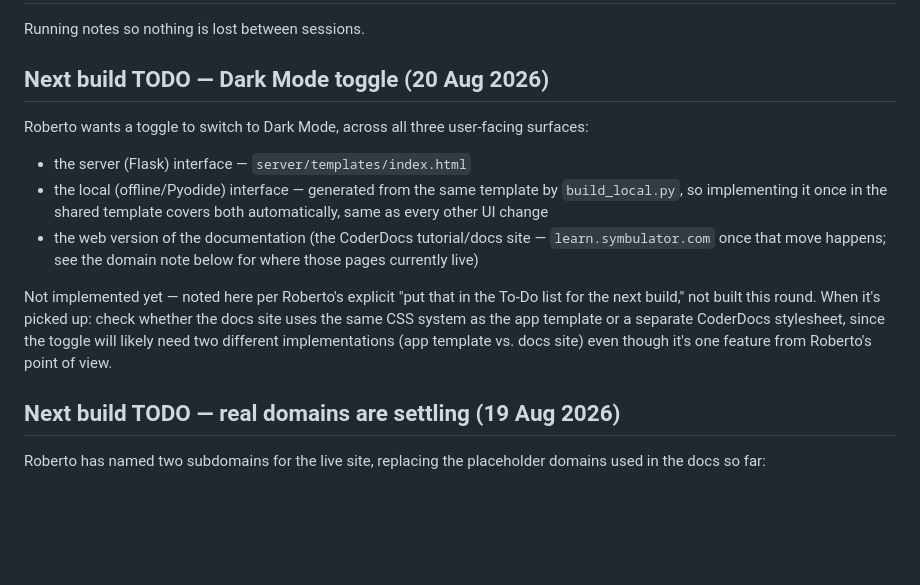
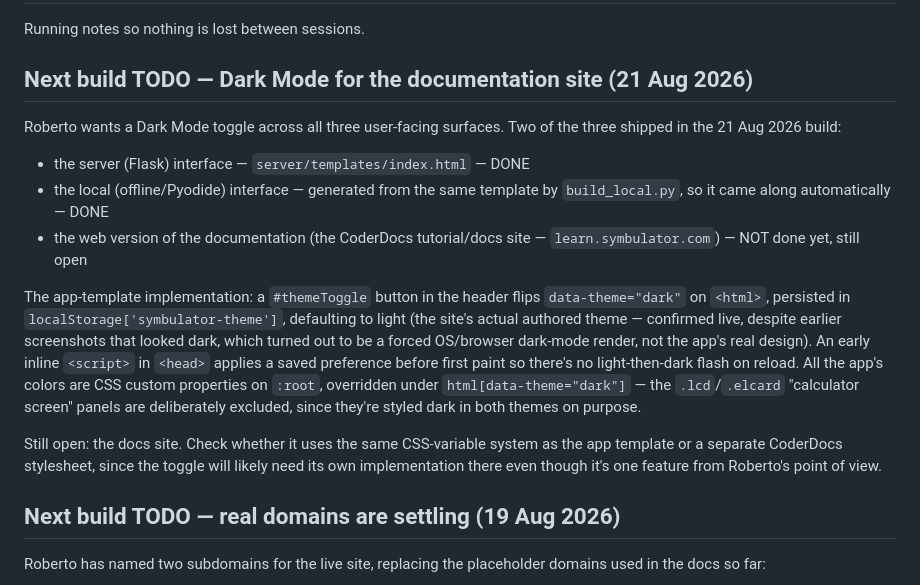
Before and after one commit to Symbulator-Team/server, a Markdown page: ROADMAP.md, the part around the change. GitHub-like rendering; blank space fills up the shorter version.

Commit message:
Update roadmap: Dark Mode shipped for app + local, docs site still open

```diff
--- a/ROADMAP.md
+++ b/ROADMAP.md
@@ -2,25 +2,33 @@
 
 Running notes so nothing is lost between sessions.
 
-## Next build TODO — Dark Mode toggle (20 Aug 2026)
+## Next build TODO — Dark Mode for the documentation site (21 Aug 2026)
 
-Roberto wants a toggle to switch to Dark Mode, across all three
-user-facing surfaces:
+Roberto wants a Dark Mode toggle across all three user-facing surfaces.
+Two of the three shipped in the 21 Aug 2026 build:
 
-* the server (Flask) interface — `server/templates/index.html`
+* the server (Flask) interface — `server/templates/index.html` — DONE
 * the local (offline/Pyodide) interface — generated from the same
-  template by `build_local.py`, so implementing it once in the shared
-  template covers both automatically, same as every other UI change
+  template by `build_local.py`, so it came along automatically — DONE
 * the web version of the documentation (the CoderDocs tutorial/docs
-  site — `learn.symbulator.com` once that move happens; see the domain
-  note below for where those pages currently live)
+  site — `learn.symbulator.com`) — NOT done yet, still open
 
-Not implemented yet — noted here per Roberto's explicit "put that in
-the To-Do list for the next build," not built this round. When it's
-picked up: check whether the docs site uses the same CSS system as the
-app template or a separate CoderDocs stylesheet, since the toggle will
-likely need two different implementations (app template vs. docs site)
-even though it's one feature from Roberto's point of view.
+The app-template implementation: a `#themeToggle` button in the header
+flips `data-theme="dark"` on `<html>`, persisted in
+`localStorage['symbulator-theme']`, defaulting to light (the site's
+actual authored theme — confirmed live, despite earlier screenshots
+that looked dark, which turned out to be a forced OS/browser dark-mode
+render, not the app's real design). An early inline `<script>` in
+`<head>` applies a saved preference before first paint so there's no
+light-then-dark flash on reload. All the app's colors are CSS custom
+properties on `:root`, overridden under `html[data-theme="dark"]` — the
+`.lcd`/`.elcard` "calculator screen" panels are deliberately excluded,
+since they're styled dark in both themes on purpose.
+
+Still open: the docs site. Check whether it uses the same CSS-variable
+system as the app template or a separate CoderDocs stylesheet, since
+the toggle will likely need its own implementation there even though
+it's one feature from Roberto's point of view.
 
 ## Next build TODO — real domains are settling (19 Aug 2026)
 
```
